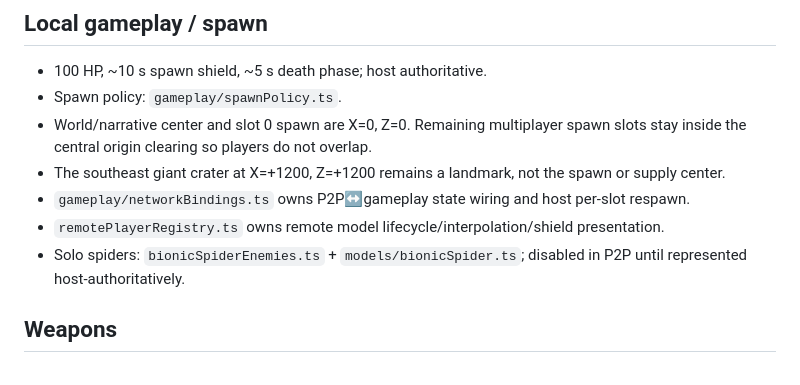
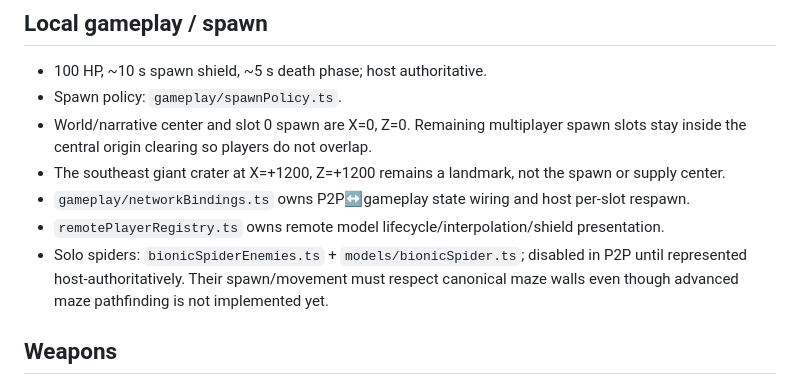
Before and after one commit to gernotfound/gone, a Markdown page: AGENTS.md, the part around the change. GitHub-like rendering.

Commit message:
Document PvE maze collision contract

```diff
--- a/AGENTS.md
+++ b/AGENTS.md
@@ -212,7 +212,7 @@ Browser smoke mobile changes with pointerdown/pointermove; specifically verify r
 - The southeast giant crater at X=+1200, Z=+1200 remains a landmark, not the spawn or supply center.
 - `gameplay/networkBindings.ts` owns P2P↔gameplay state wiring and host per-slot respawn.
 - `remotePlayerRegistry.ts` owns remote model lifecycle/interpolation/shield presentation.
-- Solo spiders: `bionicSpiderEnemies.ts` + `models/bionicSpider.ts`; disabled in P2P until represented host-authoritatively.
+- Solo spiders: `bionicSpiderEnemies.ts` + `models/bionicSpider.ts`; disabled in P2P until represented host-authoritatively. Their spawn/movement must respect canonical maze walls even though advanced maze pathfinding is not implemented yet.
 
 ## Weapons
 
```
